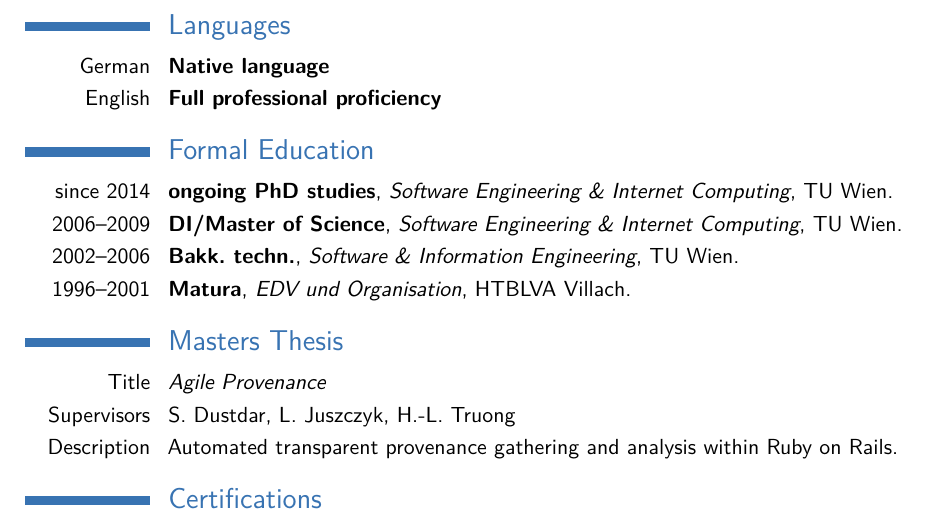
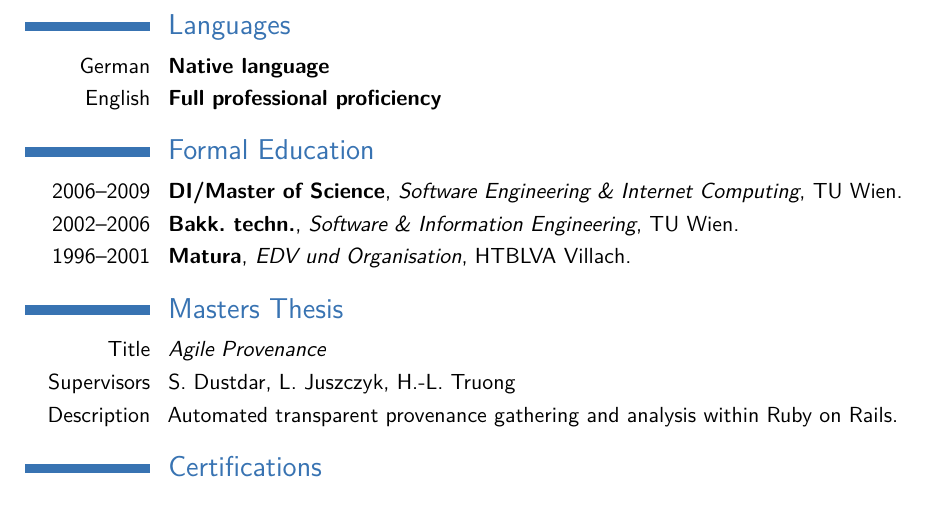
Before and after one commit to andreashappe/curriculum_vitae, a LaTeX CV (cv_7.tex): part of page 3 of 4, cut so that both start at the same text. Compiled offline with pdfLaTeX.

Commit message:
remove the phd study

```diff
--- a/cv_7.tex
+++ b/cv_7.tex
@@ -98,7 +98,6 @@ Due to my work's sensitive nature please contact the following references for fu
 
 \section{Formal Education}
 
-\cventry{since 2014}{ongoing PhD studies}{Software Engineering \& Internet Computing}{TU Wien}{}{}
 \cventry{2006--2009}{DI/Master of Science}{Software Engineering \& Internet Computing}{TU Wien}{}{}
 \cventry{2002--2006}{Bakk.\ techn.}{Software \& Information Engineering}{TU Wien}{}{}
 \cventry{1996--2001}{Matura}{EDV und Organisation}{HTBLVA Villach}{}{}
```
Also changed, not shown: cv_7.pdf.
